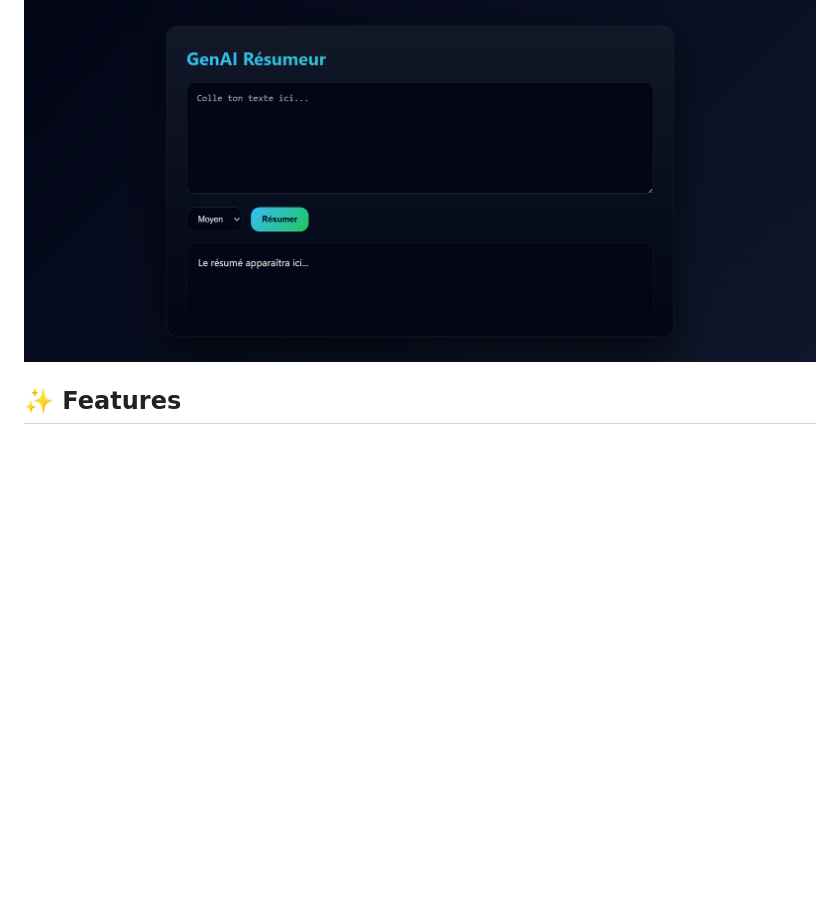
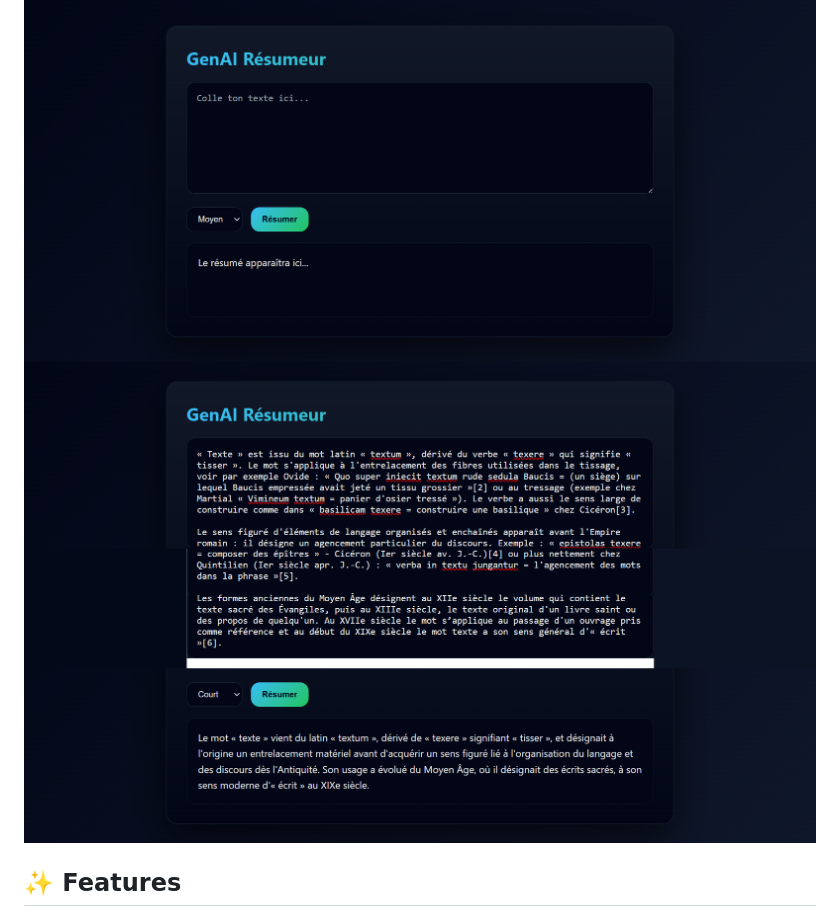
Before and after one commit to ghazelaamri/resumeur-genai, a Markdown page: README.md, the part around the change. Rendered like a GitHub page; pictures changed too: screenshots/result.png (added); blank space fills up the shorter version.

Commit message:
Add application screenshots

```diff
--- a/README.md
+++ b/README.md
@@ -6,7 +6,7 @@ This application allows users to paste a text, choose the summary length, and ge
 ## 📸 Screenshots
 
 ![Application Interface](screenshots/home.png)
-
+![Summary result](screenshots/result.png)
 
 ## ✨ Features
 - 🔹 Automatic text summarization using Generative AI
```
